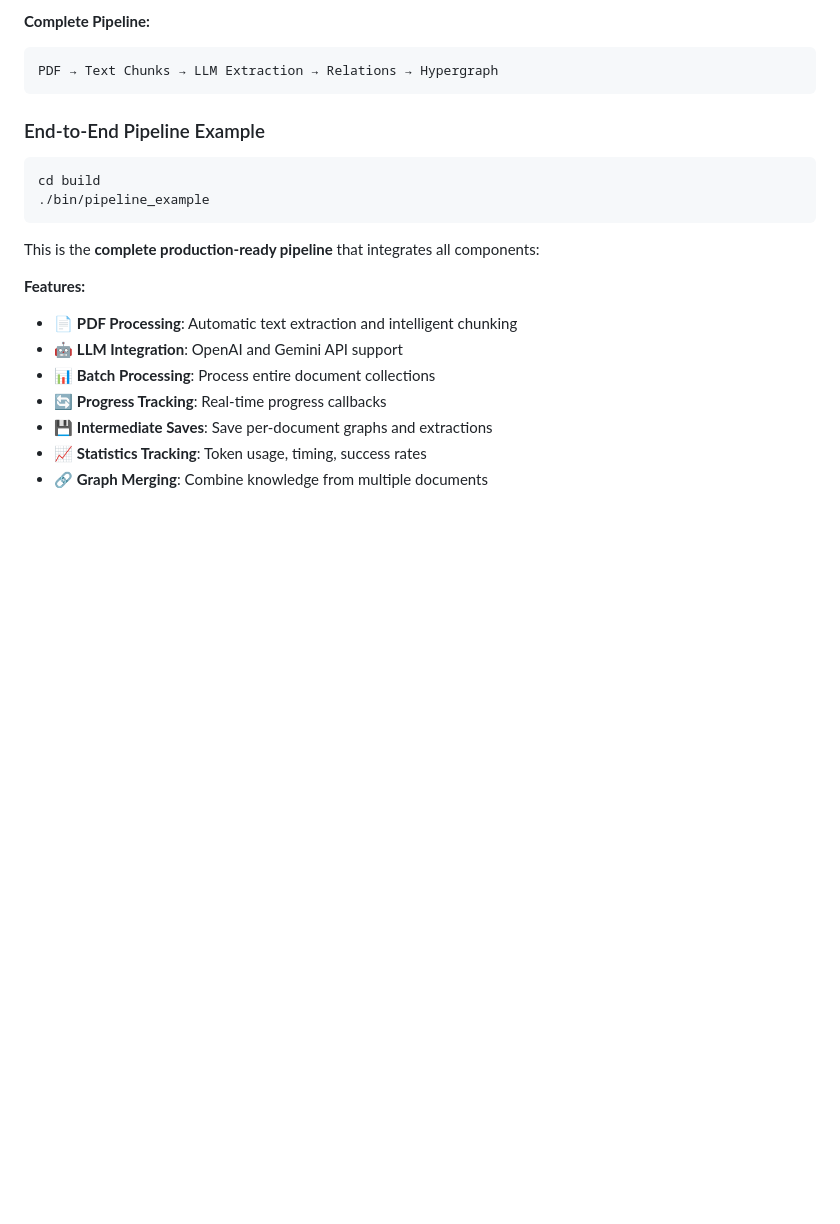
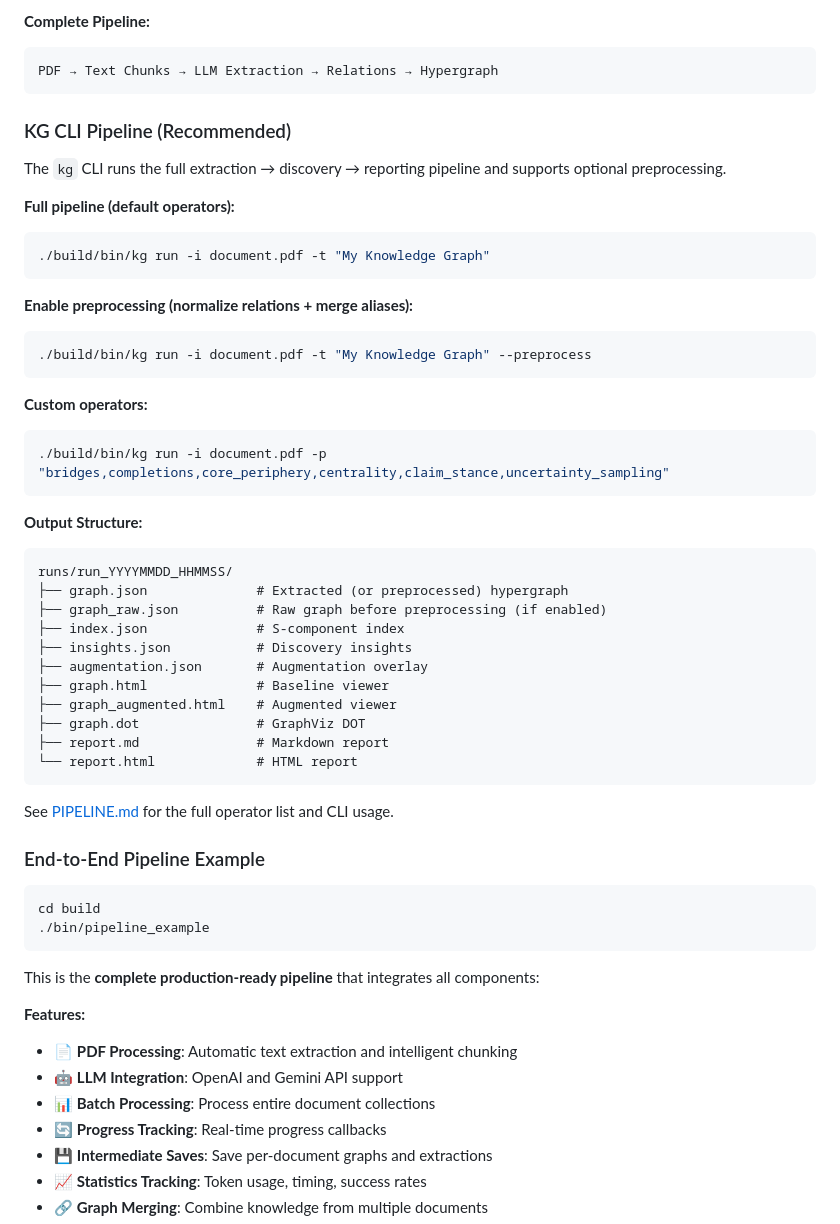
Before and after one commit to andrediasbarbosa/DynamicKnowledgeGraphs, a Markdown page: README.md, the part around the change. GitHub-like rendering; blank space fills up the shorter version.

Commit message:
Update pipeline docs and report method explanations

````diff
--- a/README.md
+++ b/README.md
@@ -326,6 +326,42 @@ Runs without API keys to demonstrate the workflow with sample data.
 ```
 PDF → Text Chunks → LLM Extraction → Relations → Hypergraph
 ```
+
+### KG CLI Pipeline (Recommended)
+
+The `kg` CLI runs the full extraction → discovery → reporting pipeline and supports optional preprocessing.
+
+**Full pipeline (default operators):**
+```bash
+./build/bin/kg run -i document.pdf -t "My Knowledge Graph"
+```
+
+**Enable preprocessing (normalize relations + merge aliases):**
+```bash
+./build/bin/kg run -i document.pdf -t "My Knowledge Graph" --preprocess
+```
+
+**Custom operators:**
+```bash
+./build/bin/kg run -i document.pdf -p "bridges,completions,core_periphery,centrality,claim_stance,uncertainty_sampling"
+```
+
+**Output Structure:**
+```
+runs/run_YYYYMMDD_HHMMSS/
+├── graph.json              # Extracted (or preprocessed) hypergraph
+├── graph_raw.json          # Raw graph before preprocessing (if enabled)
+├── index.json              # S-component index
+├── insights.json           # Discovery insights
+├── augmentation.json       # Augmentation overlay
+├── graph.html              # Baseline viewer
+├── graph_augmented.html    # Augmented viewer
+├── graph.dot               # GraphViz DOT
+├── report.md               # Markdown report
+└── report.html             # HTML report
+```
+
+See [PIPELINE.md](PIPELINE.md) for the full operator list and CLI usage.
 
 ### End-to-End Pipeline Example
 
````
